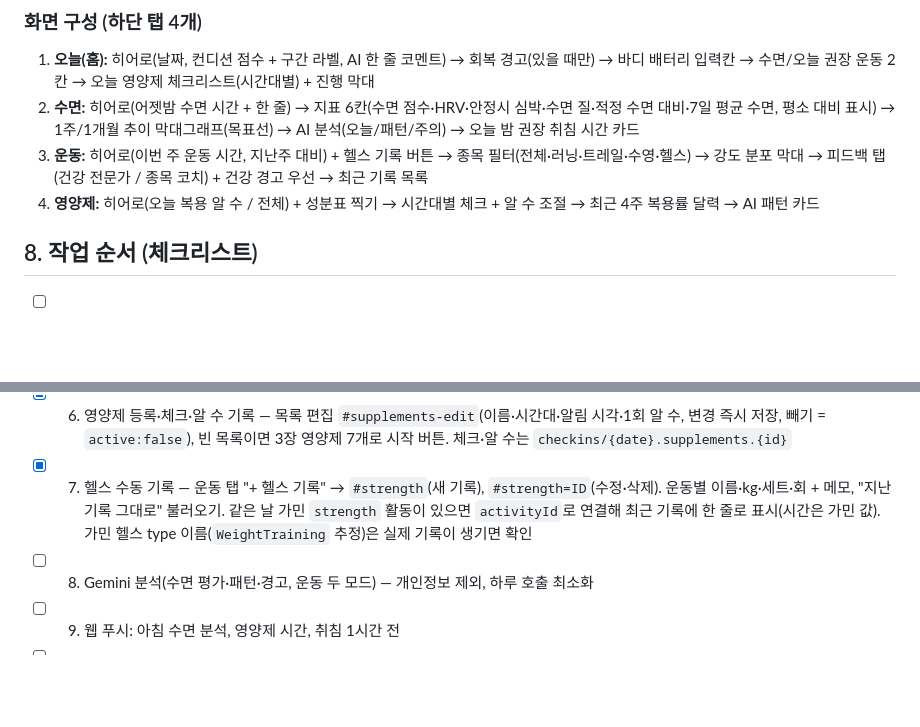
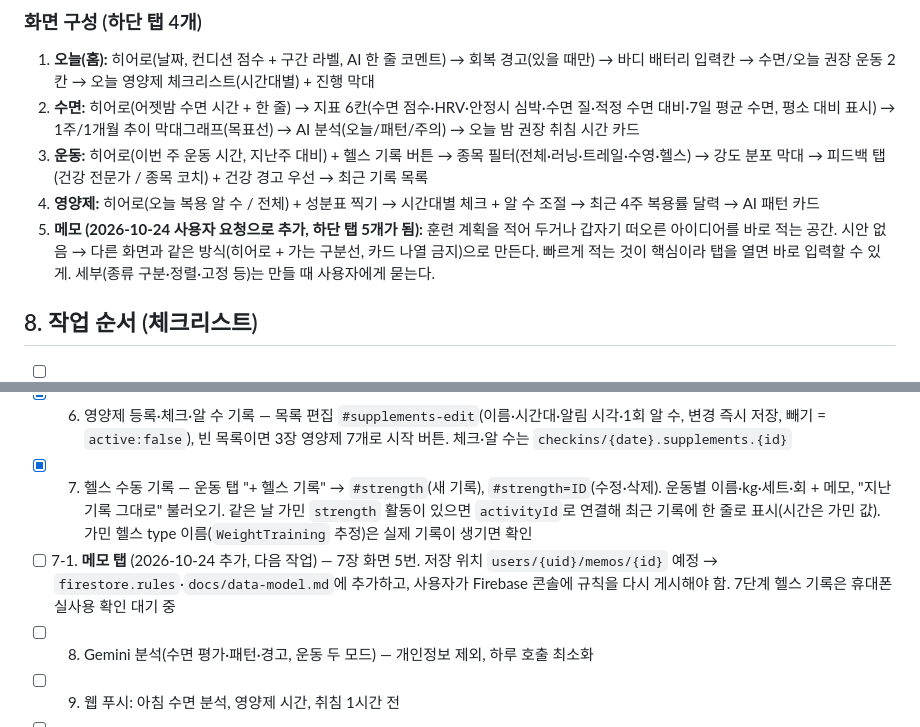
Before and after one commit to ththoughts-arch/health-pwa, a Markdown page: CLAUDE.md, 2 parts joined by grey strips. Drawn GitHub-style; blank space fills up the shorter version.

Commit message:
CLAUDE.md: 메모 탭 추가 요청 기록(7-1단계)

```diff
--- a/CLAUDE.md
+++ b/CLAUDE.md
@@ -158,6 +158,7 @@ API 키·VAPID 키는 GitHub Secrets / 환경변수로만 관리하고 저장소
 2. **수면:** 히어로(어젯밤 수면 시간 + 한 줄) → 지표 6칸(수면 점수·HRV·안정시 심박·수면 질·적정 수면 대비·7일 평균 수면, 평소 대비 표시) → 1주/1개월 추이 막대그래프(목표선) → AI 분석(오늘/패턴/주의) → 오늘 밤 권장 취침 시간 카드
 3. **운동:** 히어로(이번 주 운동 시간, 지난주 대비) + 헬스 기록 버튼 → 종목 필터(전체·러닝·트레일·수영·헬스) → 강도 분포 막대 → 피드백 탭(건강 전문가 / 종목 코치) + 건강 경고 우선 → 최근 기록 목록
 4. **영양제:** 히어로(오늘 복용 알 수 / 전체) + 성분표 찍기 → 시간대별 체크 + 알 수 조절 → 최근 4주 복용률 달력 → AI 패턴 카드
+5. **메모 (2026-10-24 사용자 요청으로 추가, 하단 탭 5개가 됨):** 훈련 계획을 적어 두거나 갑자기 떠오른 아이디어를 바로 적는 공간. 시안 없음 → 다른 화면과 같은 방식(히어로 + 가는 구분선, 카드 나열 금지)으로 만든다. 빠르게 적는 것이 핵심이라 탭을 열면 바로 입력할 수 있게. 세부(종류 구분·정렬·고정 등)는 만들 때 사용자에게 묻는다.
 
 ## 8. 작업 순서 (체크리스트)
 
@@ -169,6 +170,7 @@ API 키·VAPID 키는 GitHub Secrets / 환경변수로만 관리하고 저장소
 - [x] 5. 화면 4개 구현(시안 기준) + 컨디션별 테마 전환 — `app/js/screens/*`, 로그인(이메일/비밀번호)·설정(평소 취침 시각) 포함. AI 문장 자리는 8단계 전까지 규칙 문장(`model.js headline` 등). 오늘 점수가 없으면(잠들기 전·동기화 전) 어제 점수를 "MM.DD 데이터 기준"으로 표시. 수면 질 척도(1 최상~4 나쁨)는 추정이라 실제 값 보고 확인 필요
 - [x] 6. 영양제 등록·체크·알 수 기록 — 목록 편집 `#supplements-edit`(이름·시간대·알림 시각·1회 알 수, 변경 즉시 저장, 빼기 = `active:false`), 빈 목록이면 3장 영양제 7개로 시작 버튼. 체크·알 수는 `checkins/{date}.supplements.{id}`
 - [x] 7. 헬스 수동 기록 — 운동 탭 "+ 헬스 기록" → `#strength`(새 기록), `#strength=ID`(수정·삭제). 운동별 이름·kg·세트·회 + 메모, "지난 기록 그대로" 불러오기. 같은 날 가민 `strength` 활동이 있으면 `activityId`로 연결해 최근 기록에 한 줄로 표시(시간은 가민 값). 가민 헬스 type 이름(`WeightTraining` 추정)은 실제 기록이 생기면 확인
+- [ ] 7-1. **메모 탭** (2026-10-24 추가, 다음 작업) — 7장 화면 5번. 저장 위치 `users/{uid}/memos/{id}` 예정 → `firestore.rules`·`docs/data-model.md`에 추가하고, 사용자가 Firebase 콘솔에 규칙을 다시 게시해야 함. 7단계 헬스 기록은 휴대폰 실사용 확인 대기 중
 - [ ] 8. Gemini 분석(수면 평가·패턴·경고, 운동 두 모드) — 개인정보 제외, 하루 호출 최소화
 - [ ] 9. 웹 푸시: 아침 수면 분석, 영양제 시간, 취침 1시간 전
 - [ ] 10. 바디 배터리 비교 화면/로그 → 2~4주 후 비중 보정
```
